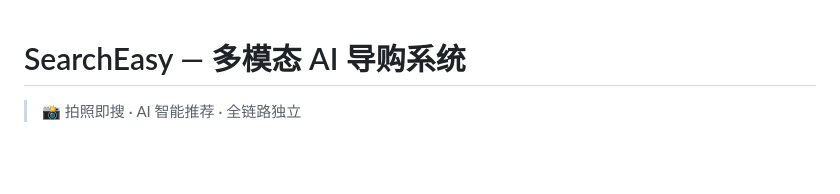
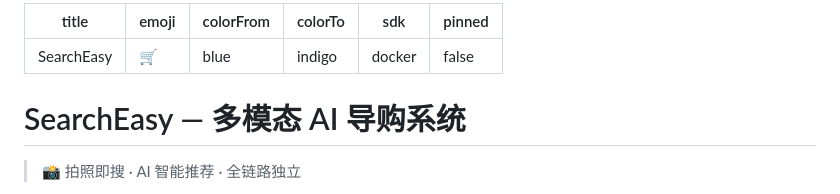
Before and after one commit to F416-Y/SearchEasy-Agent, a Markdown page: README.md, the part around the change. Drawn GitHub-style; blank space fills up the shorter version.

Commit message:
docs: 添加 HF Spaces 元数据配置

```diff
--- a/README.md
+++ b/README.md
@@ -1,3 +1,12 @@
+---
+title: SearchEasy
+emoji: 🛒
+colorFrom: blue
+colorTo: indigo
+sdk: docker
+pinned: false
+---
+
 # SearchEasy — 多模态 AI 导购系统
 
 > 📸 拍照即搜 · AI 智能推荐 · 全链路独立
```
